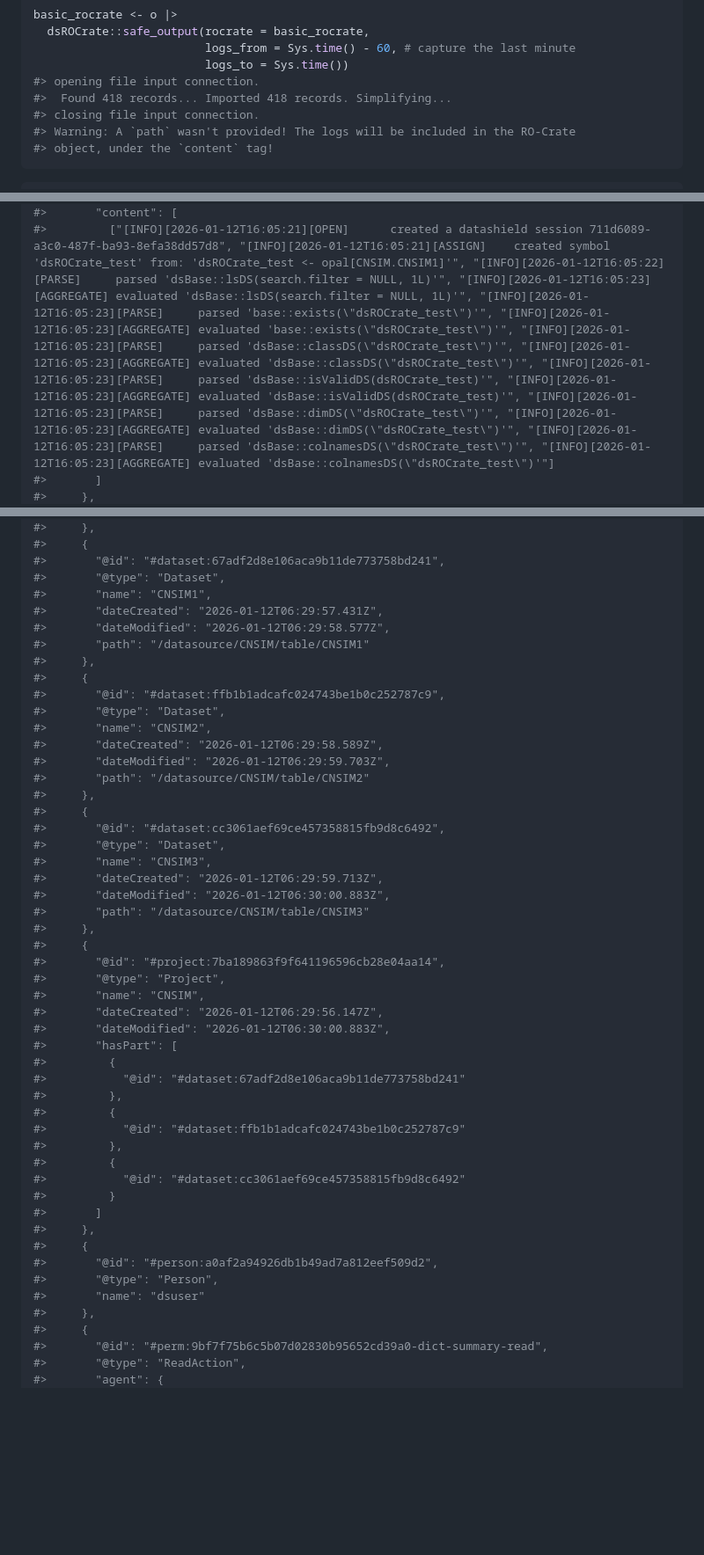
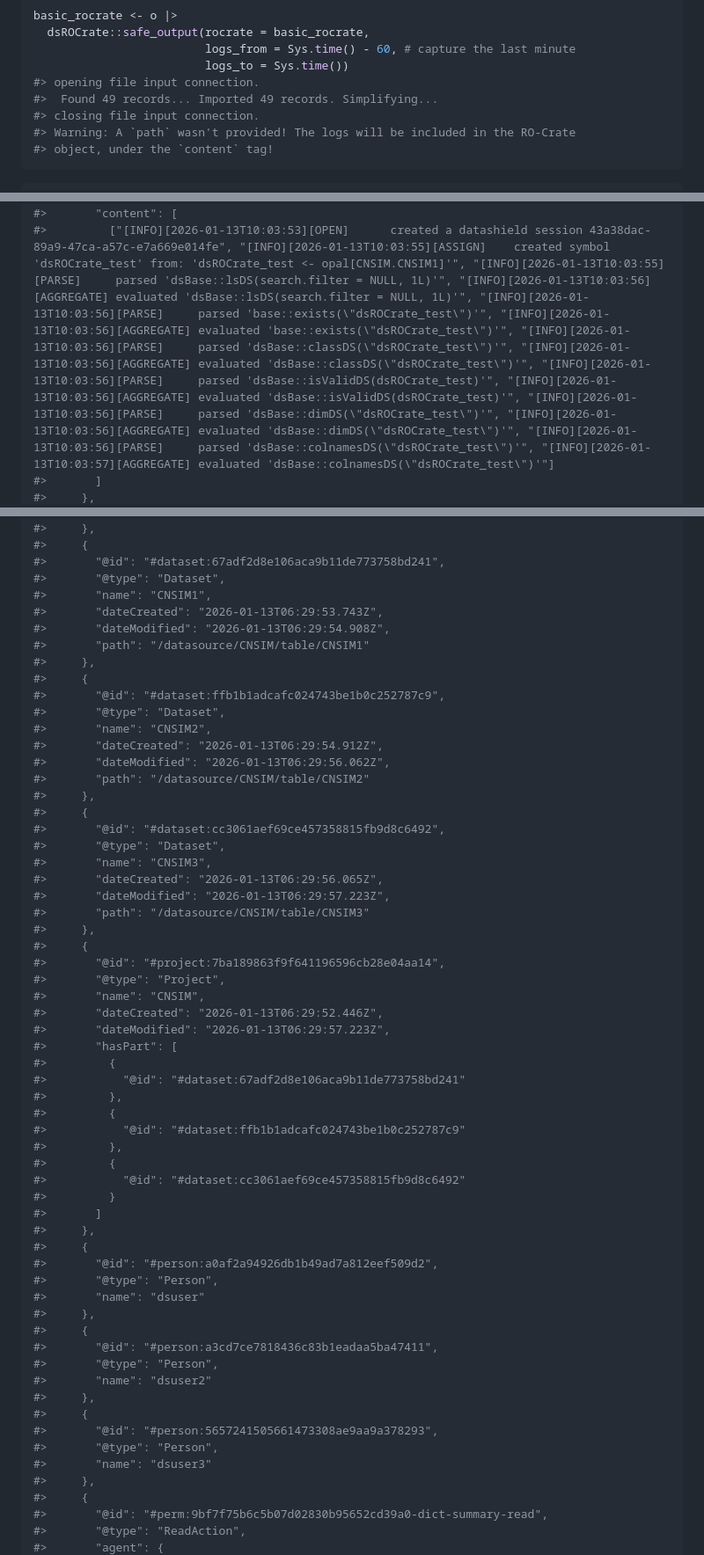
Before and after one commit to FederatedMethods/dsROCrate, a Markdown page: README.md, 3 parts joined by grey strips. Shown: that part at 88% size. GitHub-like rendering; blank space fills up the shorter version.

```diff
--- a/README.md
+++ b/README.md
@@ -452,7 +452,7 @@ basic_rocrate <- o |>
                          logs_from = Sys.time() - 60, # capture the last minute
                          logs_to = Sys.time())
 #> opening file input connection.
-#>  Found 418 records... Imported 418 records. Simplifying...
+#>  Found 49 records... Imported 49 records. Simplifying...
 #> closing file input connection.
 #> Warning: A `path` wasn't provided! The logs will be included in the RO-Crate
 #> object, under the `content` tag!
@@ -475,6 +475,6 @@ print(basic_rocrate) # note that the output will be truncated
 #>       "encodingFormat": "text/plain",
 #>       "content": [
-#>         ["[INFO][2026-01-12T16:05:21][OPEN]      created a datashield session 711d6089-a3c0-487f-ba93-8efa38dd57d8", "[INFO][2026-01-12T16:05:21][ASSIGN]    created symbol 'dsROCrate_test' from: 'dsROCrate_test <- opal[CNSIM.CNSIM1]'", "[INFO][2026-01-12T16:05:22][PARSE]     parsed 'dsBase::lsDS(search.filter = NULL, 1L)'", "[INFO][2026-01-12T16:05:23][AGGREGATE] evaluated 'dsBase::lsDS(search.filter = NULL, 1L)'", "[INFO][2026-01-12T16:05:23][PARSE]     parsed 'base::exists(\"dsROCrate_test\")'", "[INFO][2026-01-12T16:05:23][AGGREGATE] evaluated 'base::exists(\"dsROCrate_test\")'", "[INFO][2026-01-12T16:05:23][PARSE]     parsed 'dsBase::classDS(\"dsROCrate_test\")'", "[INFO][2026-01-12T16:05:23][AGGREGATE] evaluated 'dsBase::classDS(\"dsROCrate_test\")'", "[INFO][2026-01-12T16:05:23][PARSE]     parsed 'dsBase::isValidDS(dsROCrate_test)'", "[INFO][2026-01-12T16:05:23][AGGREGATE] evaluated 'dsBase::isValidDS(dsROCrate_test)'", "[INFO][2026-01-12T16:05:23][PARSE]     parsed 'dsBase::dimDS(\"dsROCrate_test\")'", "[INFO][2026-01-12T16:05:23][AGGREGATE] evaluated 'dsBase::dimDS(\"dsROCrate_test\")'", "[INFO][2026-01-12T16:05:23][PARSE]     parsed 'dsBase::colnamesDS(\"dsROCrate_test\")'", "[INFO][2026-01-12T16:05:23][AGGREGATE] evaluated 'dsBase::colnamesDS(\"dsROCrate_test\")'"]
+#>         ["[INFO][2026-01-13T10:03:53][OPEN]      created a datashield session 43a38dac-89a9-47ca-a57c-e7a669e014fe", "[INFO][2026-01-13T10:03:55][ASSIGN]    created symbol 'dsROCrate_test' from: 'dsROCrate_test <- opal[CNSIM.CNSIM1]'", "[INFO][2026-01-13T10:03:55][PARSE]     parsed 'dsBase::lsDS(search.filter = NULL, 1L)'", "[INFO][2026-01-13T10:03:56][AGGREGATE] evaluated 'dsBase::lsDS(search.filter = NULL, 1L)'", "[INFO][2026-01-13T10:03:56][PARSE]     parsed 'base::exists(\"dsROCrate_test\")'", "[INFO][2026-01-13T10:03:56][AGGREGATE] evaluated 'base::exists(\"dsROCrate_test\")'", "[INFO][2026-01-13T10:03:56][PARSE]     parsed 'dsBase::classDS(\"dsROCrate_test\")'", "[INFO][2026-01-13T10:03:56][AGGREGATE] evaluated 'dsBase::classDS(\"dsROCrate_test\")'", "[INFO][2026-01-13T10:03:56][PARSE]     parsed 'dsBase::isValidDS(dsROCrate_test)'", "[INFO][2026-01-13T10:03:56][AGGREGATE] evaluated 'dsBase::isValidDS(dsROCrate_test)'", "[INFO][2026-01-13T10:03:56][PARSE]     parsed 'dsBase::dimDS(\"dsROCrate_test\")'", "[INFO][2026-01-13T10:03:56][AGGREGATE] evaluated 'dsBase::dimDS(\"dsROCrate_test\")'", "[INFO][2026-01-13T10:03:56][PARSE]     parsed 'dsBase::colnamesDS(\"dsROCrate_test\")'", "[INFO][2026-01-13T10:03:57][AGGREGATE] evaluated 'dsBase::colnamesDS(\"dsROCrate_test\")'"]
 #>       ]
 #>     },
 #>     {
@@ -982,32 +982,32 @@ print(safe_project_crate_v1)
 #>       "@id": "#dataset:67adf2d8e106aca9b11de773758bd241",
 #>       "@type": "Dataset",
 #>       "name": "CNSIM1",
-#>       "dateCreated": "2026-01-12T06:29:57.431Z",
-#>       "dateModified": "2026-01-12T06:29:58.577Z",
+#>       "dateCreated": "2026-01-13T06:29:53.743Z",
+#>       "dateModified": "2026-01-13T06:29:54.908Z",
 #>       "path": "/datasource/CNSIM/table/CNSIM1"
 #>     },
 #>     {
 #>       "@id": "#dataset:ffb1b1adcafc024743be1b0c252787c9",
 #>       "@type": "Dataset",
 #>       "name": "CNSIM2",
-#>       "dateCreated": "2026-01-12T06:29:58.589Z",
-#>       "dateModified": "2026-01-12T06:29:59.703Z",
+#>       "dateCreated": "2026-01-13T06:29:54.912Z",
+#>       "dateModified": "2026-01-13T06:29:56.062Z",
 #>       "path": "/datasource/CNSIM/table/CNSIM2"
 #>     },
 #>     {
 #>       "@id": "#dataset:cc3061aef69ce457358815fb9d8c6492",
 #>       "@type": "Dataset",
 #>       "name": "CNSIM3",
-#>       "dateCreated": "2026-01-12T06:29:59.713Z",
-#>       "dateModified": "2026-01-12T06:30:00.883Z",
+#>       "dateCreated": "2026-01-13T06:29:56.065Z",
+#>       "dateModified": "2026-01-13T06:29:57.223Z",
 #>       "path": "/datasource/CNSIM/table/CNSIM3"
 #>     },
 #>     {
 #>       "@id": "#project:7ba189863f9f641196596cb28e04aa14",
 #>       "@type": "Project",
 #>       "name": "CNSIM",
-#>       "dateCreated": "2026-01-12T06:29:56.147Z",
-#>       "dateModified": "2026-01-12T06:30:00.883Z",
+#>       "dateCreated": "2026-01-13T06:29:52.446Z",
+#>       "dateModified": "2026-01-13T06:29:57.223Z",
 #>       "hasPart": [
 #>         {
 #>           "@id": "#dataset:67adf2d8e106aca9b11de773758bd241"
@@ -1024,6 +1024,16 @@ print(safe_project_crate_v1)
 #>       "@id": "#person:a0af2a94926db1b49ad7a812eef509d2",
 #>       "@type": "Person",
 #>       "name": "dsuser"
+#>     },
+#>     {
+#>       "@id": "#person:a3cd7ce7818436c83b1eadaa5ba47411",
+#>       "@type": "Person",
+#>       "name": "dsuser2"
+#>     },
+#>     {
+#>       "@id": "#person:5657241505661473308ae9aa9a378293",
+#>       "@type": "Person",
+#>       "name": "dsuser3"
 #>     },
 #>     {
 #>       "@id": "#perm:9bf7f75b6c5b07d02830b95652cd39a0-dict-summary-read",
```
Also changed, not shown: other parts of README.md (+64 -27 lines), inst/images/README-safe_project_crate_audit_v1-1.png.
